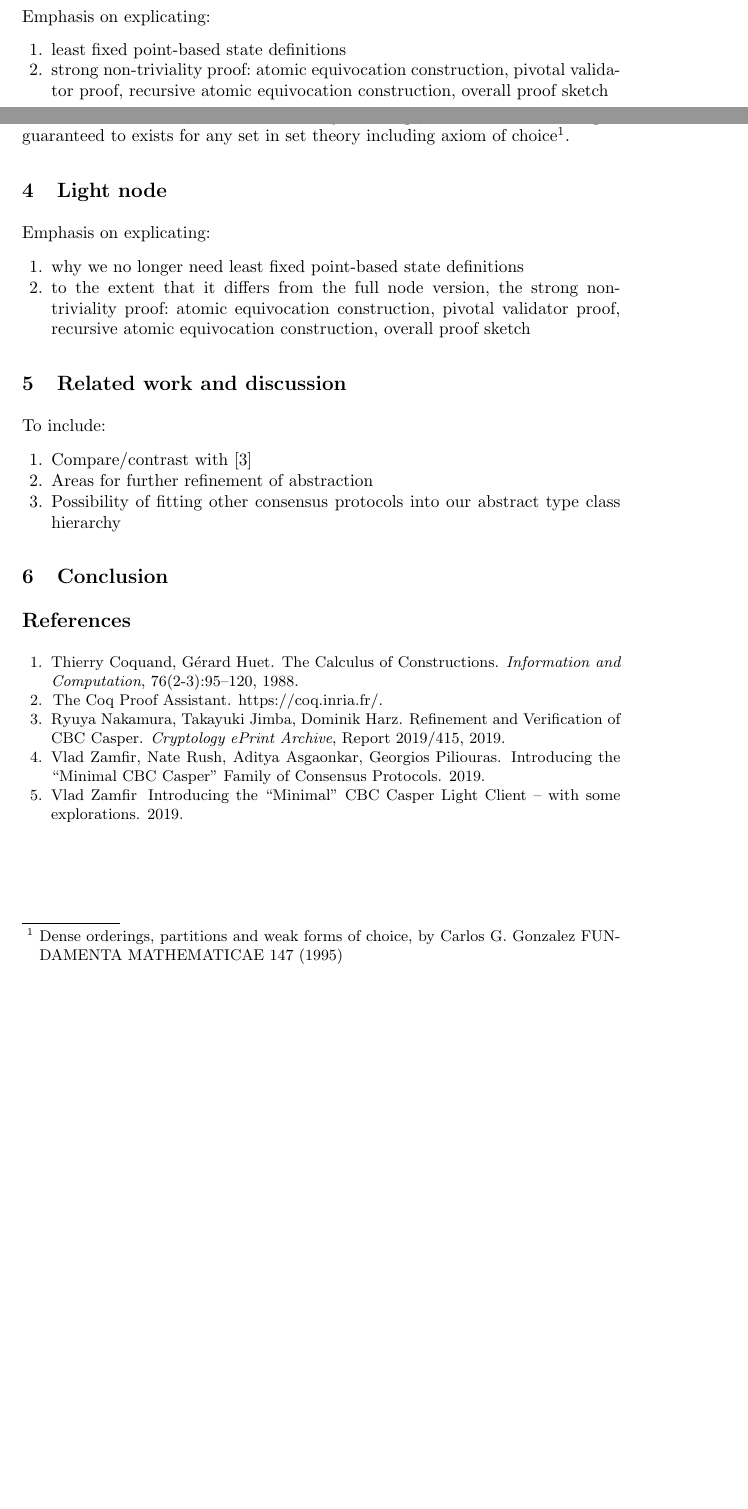
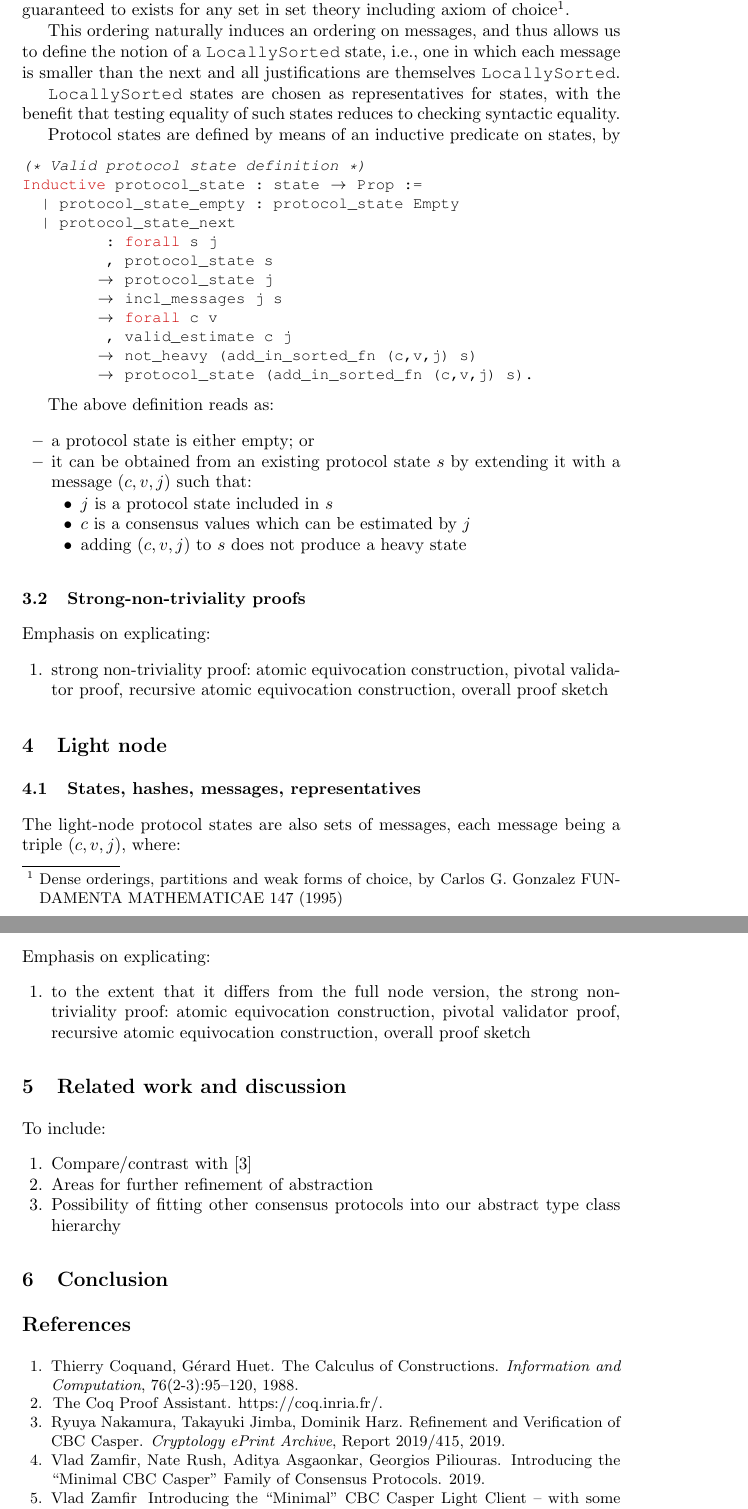
Before and after one commit to zunction/casper-cbc-proofs, a LaTeX thesis (report/main.tex, which reads report/full.tex, report/light.tex): two parts of pages 5 and 7 of 7 before the commit and two parts of pages 7 and 9 of 9 after it, joined at a grey line, cut so that both start at the same text, the shorter picture padded with empty space. Compiled offline with pdfLaTeX.

Commit message:
Added description of states

```diff
--- a/report/full.tex
+++ b/report/full.tex
@@ -1,6 +0,0 @@
-
-Emphasis on explicating:
-\begin{enumerate}
-	\item least fixed point-based state definitions
-	\item strong non-triviality proof: atomic equivocation construction, pivotal validator proof, recursive atomic equivocation construction, overall proof sketch
-\end{enumerate}
@@ -89,3 +84,47 @@ consensus values and validators, but these can any orderings,
 and an total ordering is guaranteed to exists for any set in set theory
 including axiom of choice\footnote{Dense orderings, partitions and weak
 forms of choice, by Carlos G. Gonzalez FUNDAMENTA MATHEMATICAE 147 (1995)}.
+
+This ordering naturally induces an ordering on messages, and thus allows us
+to define the notion of a \verb"LocallySorted" state, i.e., one in which
+each message is smaller than the next and all justifications are themselves
+\verb"LocallySorted".
+
+\verb"LocallySorted" states are chosen as representatives for states, with the
+benefit that testing equality of such states reduces to checking syntactic
+equality.
+
+Protocol states are defined by means of an inductive predicate on states, by
+
+\begin{coq}
+(* Valid protocol state definition *)
+Inductive protocol_state : state -> Prop :=
+  | protocol_state_empty : protocol_state Empty
+  | protocol_state_next
+         : forall s j
+         , protocol_state s
+        -> protocol_state j
+        -> incl_messages j s
+        -> forall c v
+         , valid_estimate c j
+        -> not_heavy (add_in_sorted_fn (c,v,j) s)
+        -> protocol_state (add_in_sorted_fn (c,v,j) s).
+\end{coq}
+
+The above definition reads as:
+\begin{itemize}
+    \item a protocol state is either empty; or
+    \item it can be obtained from an existing protocol state $s$ by extending
+        it with a message $(c, v, j)$ such that:
+        \begin{itemize}
+            \item $j$ is a protocol state included in $s$
+            \item $c$ is a consensus values which can be estimated by $j$
+            \item adding $(c,v,j)$ to $s$ does not produce a heavy state
+        \end{itemize}
+\end{itemize}
+
+\subsection{Strong-non-triviality proofs}
+Emphasis on explicating:
+\begin{enumerate}
+	\item strong non-triviality proof: atomic equivocation construction, pivotal validator proof, recursive atomic equivocation construction, overall proof sketch
+\end{enumerate}
--- a/report/light.tex
+++ b/report/light.tex
@@ -0,0 +1,6 @@
+\subsection{States, hashes, messages, representatives}
+
+The light-node protocol states are also sets of messages,
+each message being a triple $(c, v, j)$, where:
+\begin{itemize}
+    \item $c$ is a (proposed) consensus value
@@ -1,5 +83,8 @@
+\end{itemize}
+
+
+\subsection{Strong-non-triviality proofs}
 Emphasis on explicating:
 \begin{enumerate}
-	\item why we no longer need least fixed point-based state definitions
 	\item to the extent that it differs from the full node version, the strong non-triviality proof: atomic equivocation construction, pivotal validator proof, recursive atomic equivocation construction, overall proof sketch
 \end{enumerate}
--- a/report/main.tex
+++ b/report/main.tex
@@ -38,7 +38,7 @@
       Trivial,Qed,Intros,Symmetry,Simpl,Rewrite,Apply,Elim,Assumption,%
       Left,Cut,Case,Auto,Unfold,Exact,Right,Hypothesis,Pattern,Destruct,%
       Constructor,Defined,Fix,Record,Print,Proof,Induction,Hint,Hints,Exists,
-      let,in,Parameter,Split,Red,Reflexivity,Transitivity,if,then,else,Opaque,%
+      let,in,Parameter,Parameters,Split,Red,Reflexivity,Transitivity,if,then,else,Opaque,%
       Transparent,Inversion,Absurd,Generalize,Mutual,Cases,of,end,Analyze,%
       AutoRewrite,Functional,Scheme,params,Refine,using,Discriminate,Try,%
       Require,Load,Import,Scope,Set,Open,Section,End,match,with,Ltac,%
@@ -48,13 +48,13 @@
    basicstyle=\normalfont\footnotesize\tt,%
    sensitive, %
    tabsize=2,%
-   escapechar=`,%
+   %escapechar=`,%
    morecomment=[n]{(*}{*)},%
    morestring=[d]",%
-   literate={=>}{{$\Rightarrow$}}1 {>->}{{$\rightarrowtail$}}2{->}{{$\to$}}1
-   {\/\\}{{$\wedge$}}1
-   {|-}{{$\vdash$}}1
-   {\\\/}{{$\vee$}}1
+   literate={=>}{{$\Rightarrow$}}2 {>->}{{$\rightarrowtail$}}3{<->}{{$\longleftrightarrow$}}3{->}{{$\to$}}2
+   {\/\\}{{$\wedge$}}2
+   {|-}{{$\vdash$}}2
+   {\\\/}{{$\vee$}}2
    {~}{{$\sim$}}1
    %{<>}{{$\neq$}}1 indeed... no.
   }[keywords,comments,strings]%
```
Also changed, not shown: report/full.tex (7 more changed lines), report/light.tex (76 more changed lines).
